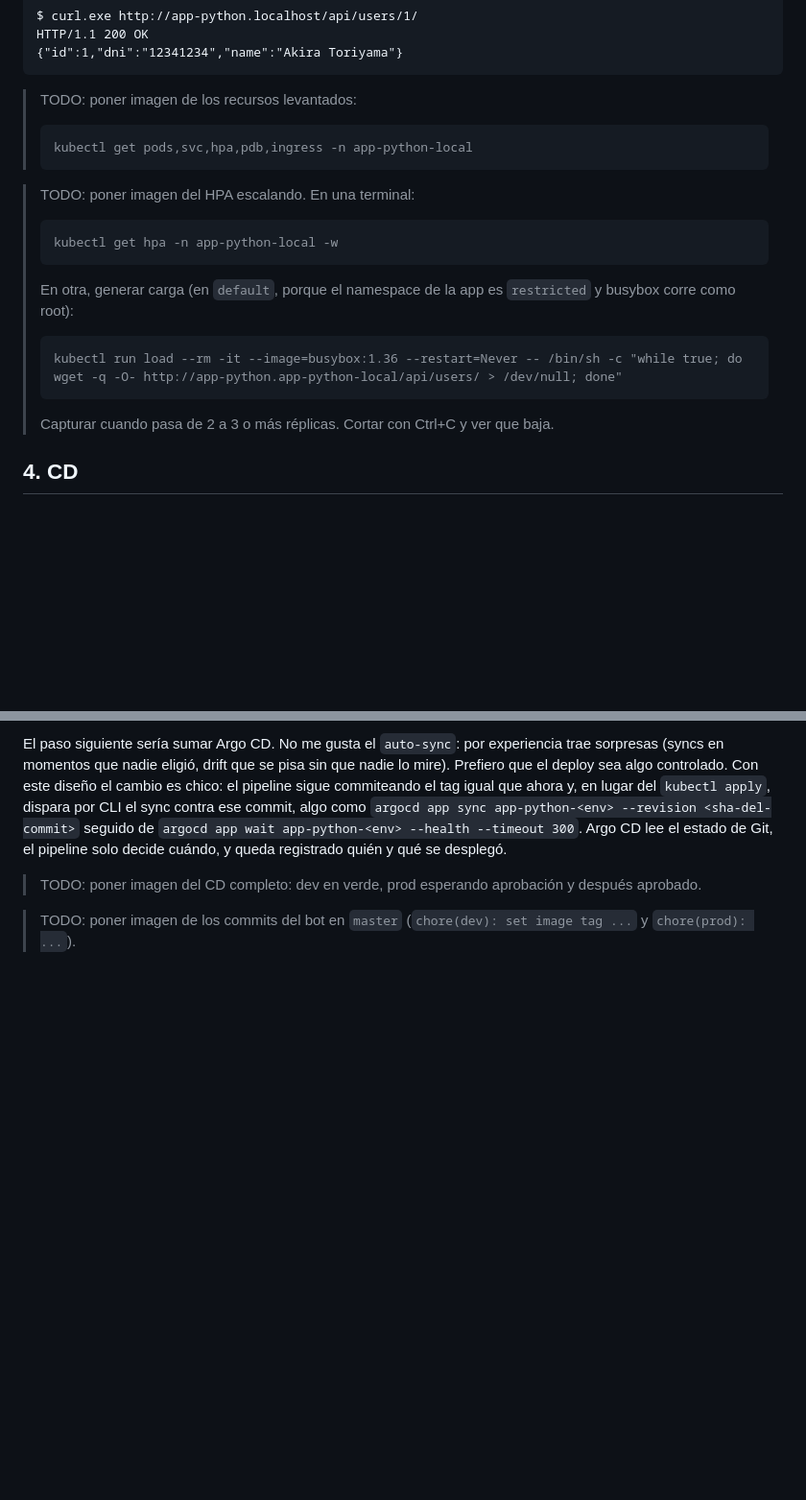
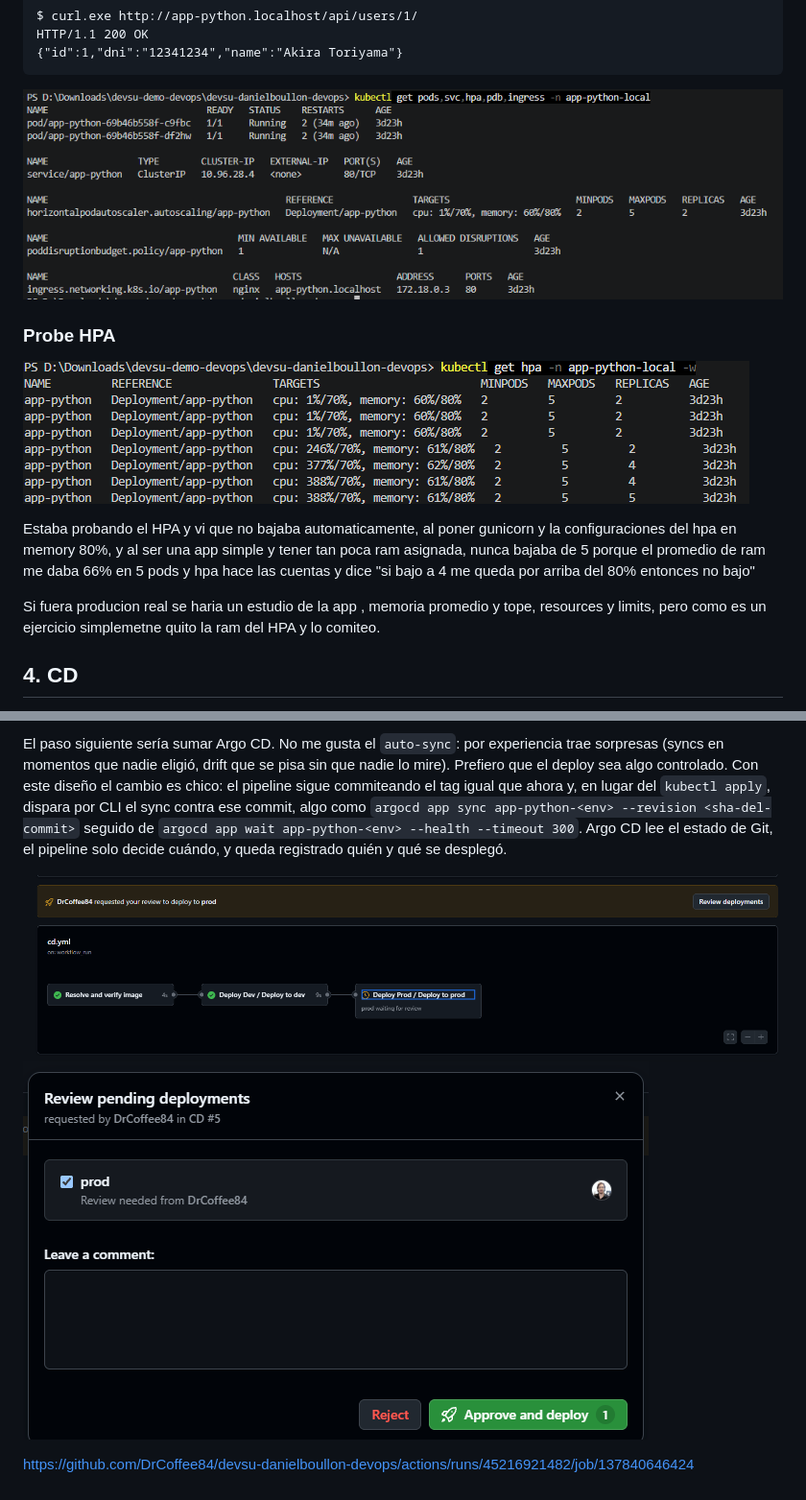
Before and after one commit to DrCoffee84/devsu-danielboullon-devops, a Markdown page: docs/razonamiento.md, 2 parts joined by grey strips. Shown at 96% size. Rendered like a GitHub page; pictures changed too: docs/screenshots/app-python-local.png (added), docs/screenshots/cd_approved.png (added), docs/screenshots/cd_wait.png (added); blank space fills up the shorter version.

Commit message:
update doc and fix hpa memory

````diff
--- a/docs/razonamiento.md
+++ b/docs/razonamiento.md
@@ -120,20 +120,18 @@ HTTP/1.1 200 OK
 {"id":1,"dni":"12341234","name":"Akira Toriyama"}
 ```
 
-> TODO: poner imagen de los recursos levantados:
-> ```
-> kubectl get pods,svc,hpa,pdb,ingress -n app-python-local
-> ```
+![alt text](screenshots/app-python-local.png)
 
-> TODO: poner imagen del HPA escalando. En una terminal:
-> ```
-> kubectl get hpa -n app-python-local -w
-> ```
-> En otra, generar carga (en `default`, porque el namespace de la app es `restricted` y busybox corre como root):
-> ```
-> kubectl run load --rm -it --image=busybox:1.36 --restart=Never -- /bin/sh -c "while true; do wget -q -O- http://app-python.app-python-local/api/users/ > /dev/null; done"
-> ```
-> Capturar cuando pasa de 2 a 3 o más réplicas. Cortar con Ctrl+C y ver que baja.
+
+### Probe HPA
+
+
+![HPA up](screenshots/hpa_up.png)
+
+Estaba probando el  HPA y vi que no bajaba automaticamente, al poner gunicorn y la configuraciones del hpa en memory 80%, y  al ser una app simple y tener tan poca ram asignada, nunca bajaba de 5 porque el promedio de ram me daba 66% en 5 pods y hpa hace las cuentas y dice "si bajo a 4 me queda por arriba del 80% entonces no bajo"
+
+Si fuera producion real se haria un estudio de la app , memoria promedio y tope, resources y limits, pero como es un ejercicio simplemetne quito la ram del HPA y lo comiteo.
+
 
 ## 4. CD
 
@@ -186,6 +184,7 @@ Los permisos los dejé al mínimo: `permissions: {}` global en `cd.yml`, `packag
 
 El paso siguiente sería sumar Argo CD. No me gusta el `auto-sync`: por experiencia trae sorpresas (syncs en momentos que nadie eligió, drift que se pisa sin que nadie lo mire). Prefiero que el deploy sea algo controlado. Con este diseño el cambio es chico: el pipeline sigue commiteando el tag igual que ahora y, en lugar del `kubectl apply`, dispara por CLI el sync contra ese commit, algo como `argocd app sync app-python-<env> --revision <sha-del-commit>` seguido de `argocd app wait app-python-<env> --health --timeout 300`. Argo CD lee el estado de Git, el pipeline solo decide cuándo, y queda registrado quién y qué se desplegó.
 
-> TODO: poner imagen del CD completo: dev en verde, prod esperando aprobación y después aprobado.
+![cd wait](screenshots/cd_wait.png)
+![cd_approved](screenshots/cd_approved.png)
 
-> TODO: poner imagen de los commits del bot en `master` (`chore(dev): set image tag ...` y `chore(prod): ...`).
+https://github.com/DrCoffee84/devsu-danielboullon-devops/actions/runs/45216921482/job/137840646424
````
Also changed, not shown: other parts of docs/razonamiento.md (+1 -1 lines), README.md (+2 -2 lines), docs/screenshots/ci.png (added), 1 other file.
